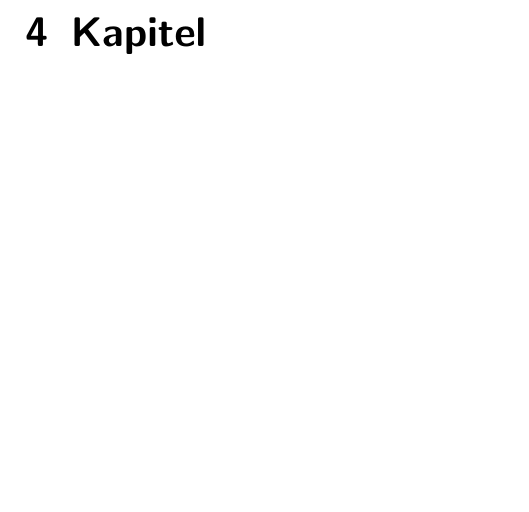
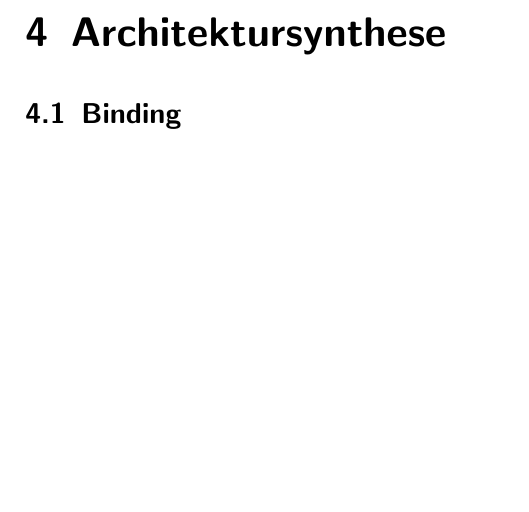
Before and after one commit to Mathe-Uni-Wuerzburg/Embedded_Systems_WS1415, a LaTeX document (ES-zusammenfassung.tex, which reads kap-4.tex): part of page 19 of 20, cut at the place of the change. Compiled offline with pdfLaTeX.

Commit message:
merge pdf

```diff
--- a/kap-4.tex
+++ b/kap-4.tex
@@ -1,3 +1,7 @@
-\begin{chapter}{Kapitel}
+\begin{chapter}{Architektursynthese}
+\begin{section}{Binding}
+
+\end{section}
+
 
 \end{chapter}
```
Also changed, not shown: 1 other file.
